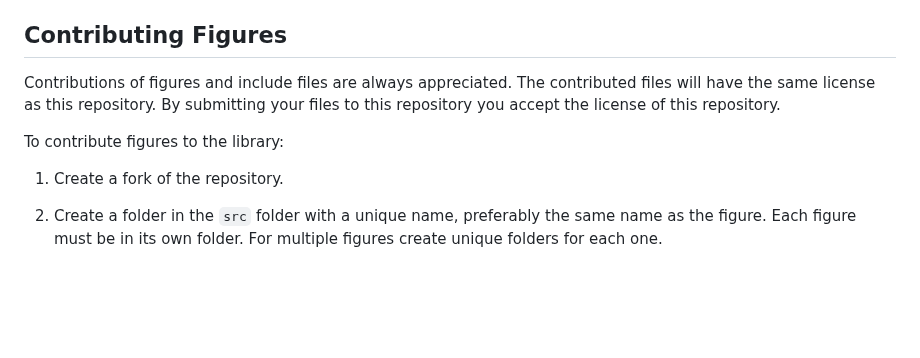
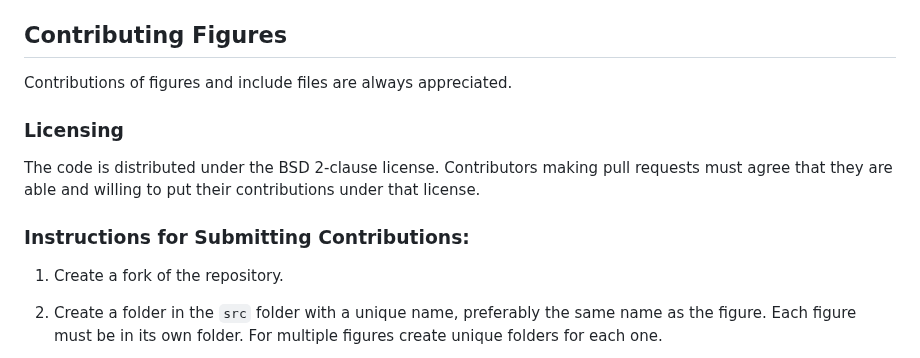
Before and after one commit to vlabella/gle-library, a Markdown page: README.md, the part around the change. GitHub-like rendering; blank space fills up the shorter version.

```diff
--- a/README.md
+++ b/README.md
@@ -34,9 +34,15 @@ To clean the build, i.e. delete all the files created during the build
 
 ## Contributing Figures
 
-Contributions of figures and include files are always appreciated. The contributed files will have the same license as this repository.  By submitting your files to this repository you accept the license of this repository.
+Contributions of figures and include files are always appreciated.
 
-To contribute figures to the library:
+
+### Licensing
+
+The code is distributed under the BSD 2-clause license. Contributors making pull requests must agree that they are able and willing to put their contributions under that license.
+
+
+### Instructions for Submitting Contributions:
 
 1. Create a fork of the repository.
 
```
